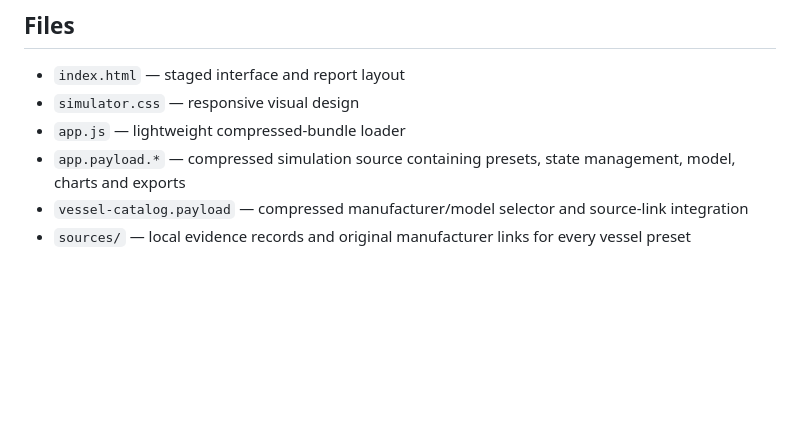
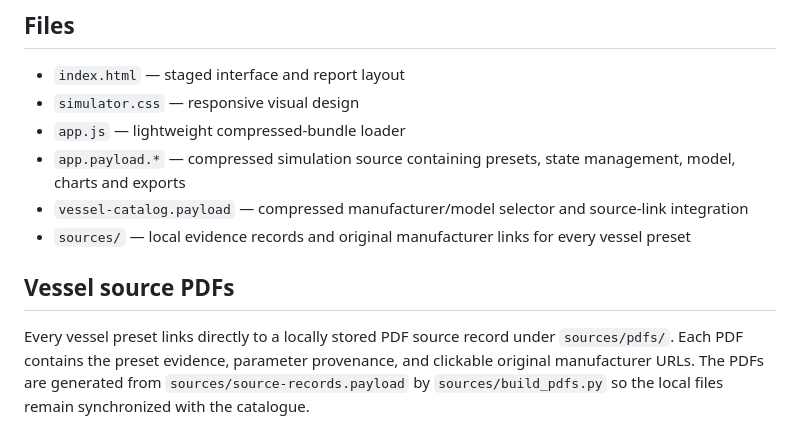
Before and after one commit to mlakerholt/mlakerholt.github.io, a Markdown page: apps/fermentation-simulator/README.md, the part around the change. GitHub-like rendering; blank space fills up the shorter version.

Commit message:
Document local vessel source PDFs

```diff
--- a/apps/fermentation-simulator/README.md
+++ b/apps/fermentation-simulator/README.md
@@ -65,3 +65,7 @@ Product yield cannot be predicted from strain identity alone. Recombinant-protei
 - `app.payload.*` — compressed simulation source containing presets, state management, model, charts and exports
 - `vessel-catalog.payload` — compressed manufacturer/model selector and source-link integration
 - `sources/` — local evidence records and original manufacturer links for every vessel preset
+
+## Vessel source PDFs
+
+Every vessel preset links directly to a locally stored PDF source record under `sources/pdfs/`. Each PDF contains the preset evidence, parameter provenance, and clickable original manufacturer URLs. The PDFs are generated from `sources/source-records.payload` by `sources/build_pdfs.py` so the local files remain synchronized with the catalogue.
```
